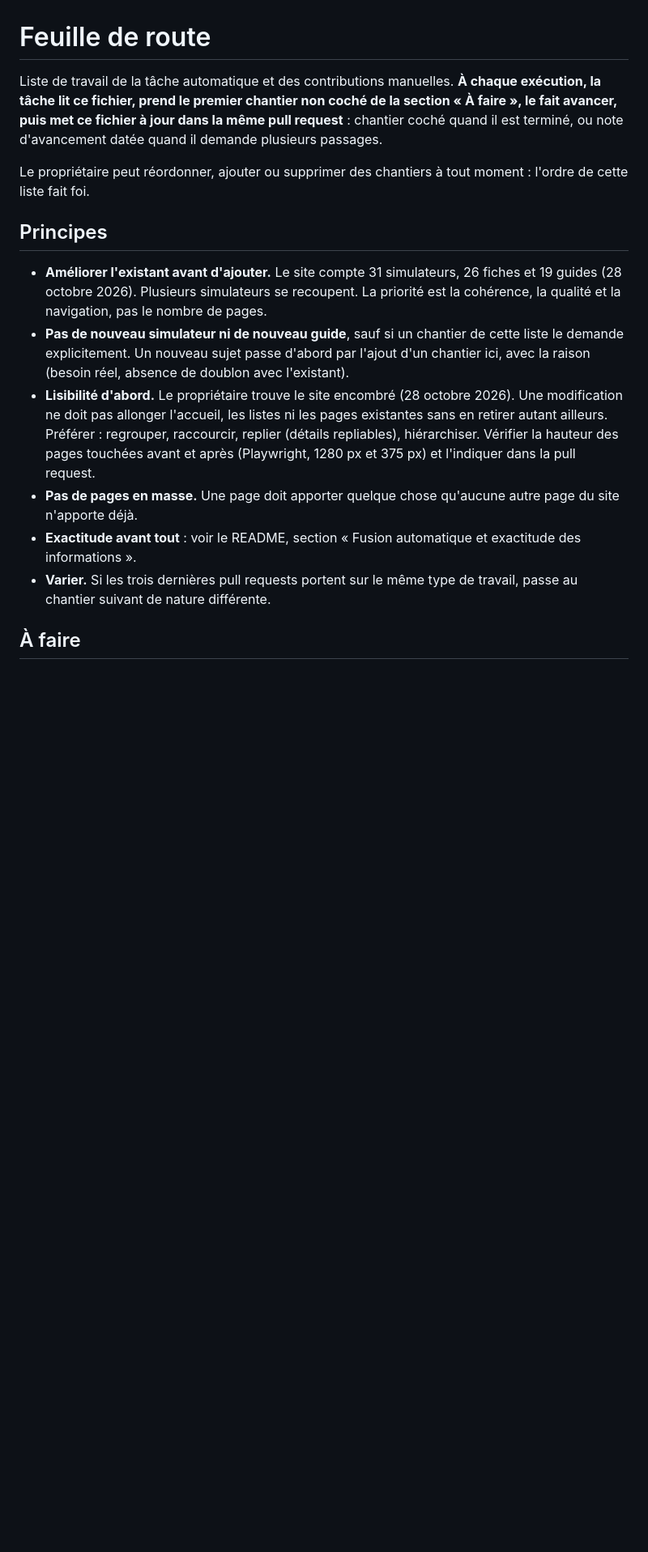
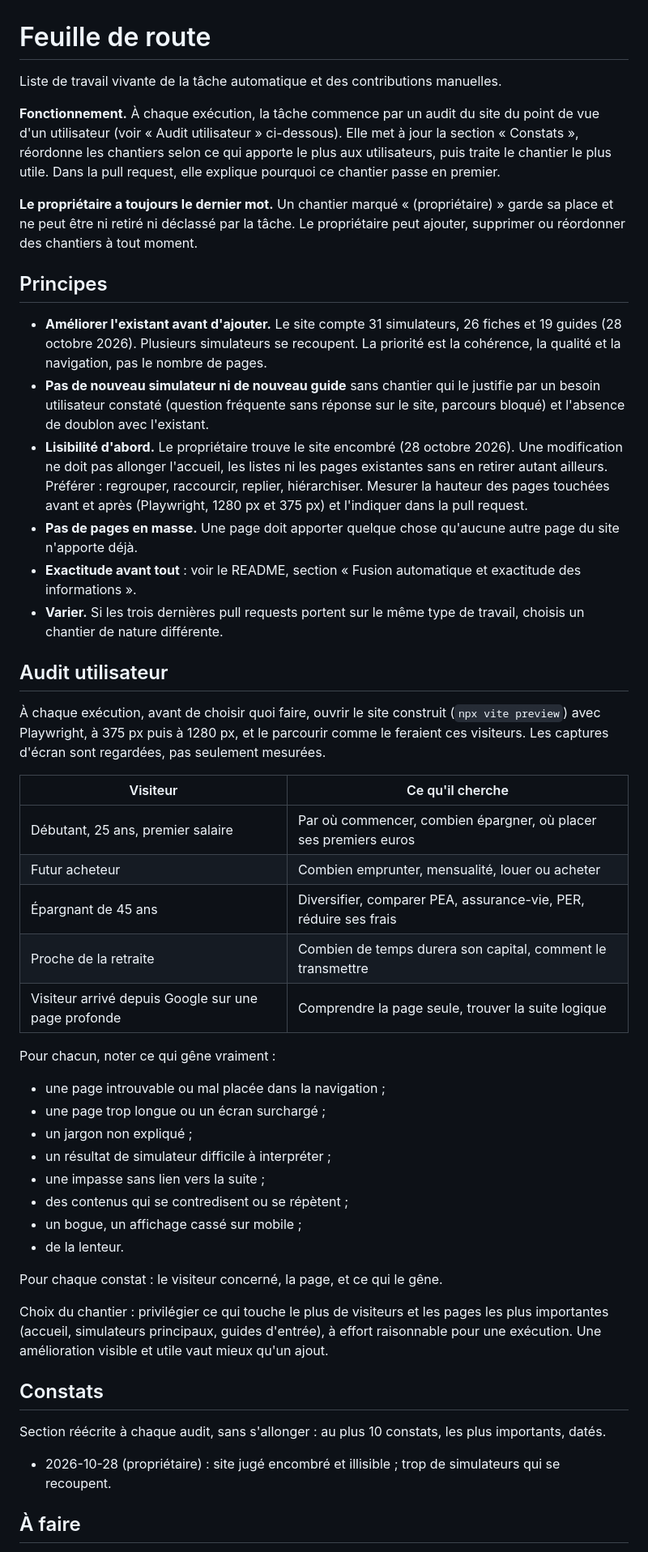
Before and after one commit to Mael74300/patrimoine-os, a Markdown page: ROADMAP.md, the part around one of its changes. Shown at 81% size. Drawn GitHub-style; blank space fills up the shorter version.

Commit message:
Feuille de route : priorisation par audit utilisateur (#56)
La tâche commence chaque exécution par un parcours du site du point de vue
de cinq visiteurs types, met à jour la section « Constats » et choisit le
chantier le plus utile. Rétablit les chantiers 4 à 10 perdus lors de la
fusion précédente.


Claude-Session: https://claude.ai/code/session_01QmLd92x8MZviGLPeQv2c8y

Co-authored-by: Claude <noreply@anthropic.com>

```diff
--- a/ROADMAP.md
+++ b/ROADMAP.md
@@ -1,17 +1,51 @@
 # Feuille de route
 
-Liste de travail de la tâche automatique et des contributions manuelles. **À chaque exécution, la tâche lit ce fichier, prend le premier chantier non coché de la section « À faire », le fait avancer, puis met ce fichier à jour dans la même pull request** : chantier coché quand il est terminé, ou note d'avancement datée quand il demande plusieurs passages.
+Liste de travail vivante de la tâche automatique et des contributions manuelles.
 
-Le propriétaire peut réordonner, ajouter ou supprimer des chantiers à tout moment : l'ordre de cette liste fait foi.
+**Fonctionnement.** À chaque exécution, la tâche commence par un audit du site du point de vue d'un utilisateur (voir « Audit utilisateur » ci-dessous). Elle met à jour la section « Constats », réordonne les chantiers selon ce qui apporte le plus aux utilisateurs, puis traite le chantier le plus utile. Dans la pull request, elle explique pourquoi ce chantier passe en premier.
+
+**Le propriétaire a toujours le dernier mot.** Un chantier marqué « (propriétaire) » garde sa place et ne peut être ni retiré ni déclassé par la tâche. Le propriétaire peut ajouter, supprimer ou réordonner des chantiers à tout moment.
 
 ## Principes
 
 - **Améliorer l'existant avant d'ajouter.** Le site compte 31 simulateurs, 26 fiches et 19 guides (28 octobre 2026). Plusieurs simulateurs se recoupent. La priorité est la cohérence, la qualité et la navigation, pas le nombre de pages.
-- **Pas de nouveau simulateur ni de nouveau guide**, sauf si un chantier de cette liste le demande explicitement. Un nouveau sujet passe d'abord par l'ajout d'un chantier ici, avec la raison (besoin réel, absence de doublon avec l'existant).
-- **Lisibilité d'abord.** Le propriétaire trouve le site encombré (28 octobre 2026). Une modification ne doit pas allonger l'accueil, les listes ni les pages existantes sans en retirer autant ailleurs. Préférer : regrouper, raccourcir, replier (détails repliables), hiérarchiser. Vérifier la hauteur des pages touchées avant et après (Playwright, 1280 px et 375 px) et l'indiquer dans la pull request.
+- **Pas de nouveau simulateur ni de nouveau guide** sans chantier qui le justifie par un besoin utilisateur constaté (question fréquente sans réponse sur le site, parcours bloqué) et l'absence de doublon avec l'existant.
+- **Lisibilité d'abord.** Le propriétaire trouve le site encombré (28 octobre 2026). Une modification ne doit pas allonger l'accueil, les listes ni les pages existantes sans en retirer autant ailleurs. Préférer : regrouper, raccourcir, replier, hiérarchiser. Mesurer la hauteur des pages touchées avant et après (Playwright, 1280 px et 375 px) et l'indiquer dans la pull request.
 - **Pas de pages en masse.** Une page doit apporter quelque chose qu'aucune autre page du site n'apporte déjà.
 - **Exactitude avant tout** : voir le README, section « Fusion automatique et exactitude des informations ».
-- **Varier.** Si les trois dernières pull requests portent sur le même type de travail, passe au chantier suivant de nature différente.
+- **Varier.** Si les trois dernières pull requests portent sur le même type de travail, choisis un chantier de nature différente.
+
+## Audit utilisateur
+
+À chaque exécution, avant de choisir quoi faire, ouvrir le site construit (`npx vite preview`) avec Playwright, à 375 px puis à 1280 px, et le parcourir comme le feraient ces visiteurs. Les captures d'écran sont regardées, pas seulement mesurées.
+
+| Visiteur | Ce qu'il cherche |
+|---|---|
+| Débutant, 25 ans, premier salaire | Par où commencer, combien épargner, où placer ses premiers euros |
+| Futur acheteur | Combien emprunter, mensualité, louer ou acheter |
+| Épargnant de 45 ans | Diversifier, comparer PEA, assurance-vie, PER, réduire ses frais |
+| Proche de la retraite | Combien de temps durera son capital, comment le transmettre |
+| Visiteur arrivé depuis Google sur une page profonde | Comprendre la page seule, trouver la suite logique |
+
+Pour chacun, noter ce qui gêne vraiment :
+- une page introuvable ou mal placée dans la navigation ;
+- une page trop longue ou un écran surchargé ;
+- un jargon non expliqué ;
+- un résultat de simulateur difficile à interpréter ;
+- une impasse sans lien vers la suite ;
+- des contenus qui se contredisent ou se répètent ;
+- un bogue, un affichage cassé sur mobile ;
+- de la lenteur.
+
+Pour chaque constat : le visiteur concerné, la page, et ce qui le gêne.
+
+Choix du chantier : privilégier ce qui touche le plus de visiteurs et les pages les plus importantes (accueil, simulateurs principaux, guides d'entrée), à effort raisonnable pour une exécution. Une amélioration visible et utile vaut mieux qu'un ajout.
+
+## Constats
+
+Section réécrite à chaque audit, sans s'allonger : au plus 10 constats, les plus importants, datés.
+
+- 2026-10-28 (propriétaire) : site jugé encombré et illisible ; trop de simulateurs qui se recoupent.
 
 ## À faire
 
```
Also changed, not shown: other parts of ROADMAP.md (+2 -2 lines).
